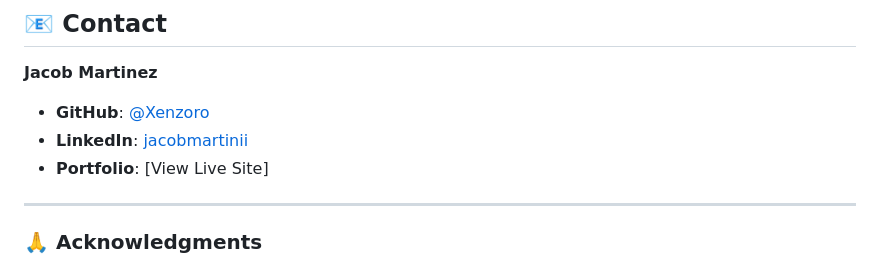
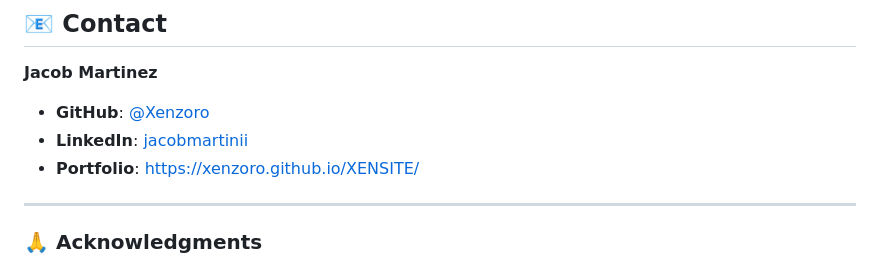
Before and after one commit to Xenzoro/UNLV-WEB-DEV-281, a Markdown page: README.md, the part around the change. Rendered like a GitHub page.

Commit message:
Fix portfolio link in README
Updated portfolio link to point to the live site.

```diff
--- a/README.md
+++ b/README.md
@@ -212,7 +212,7 @@ This project is open source and available for personal and educational use.
 
 - **GitHub**: [@Xenzoro](https://github.com/Xenzoro)
 - **LinkedIn**: [jacobmartinii](https://www.linkedin.com/in/jacobmartinii/)
-- **Portfolio**: [View Live Site]
+- **Portfolio**: https://xenzoro.github.io/XENSITE/
 
 ---
 
```
